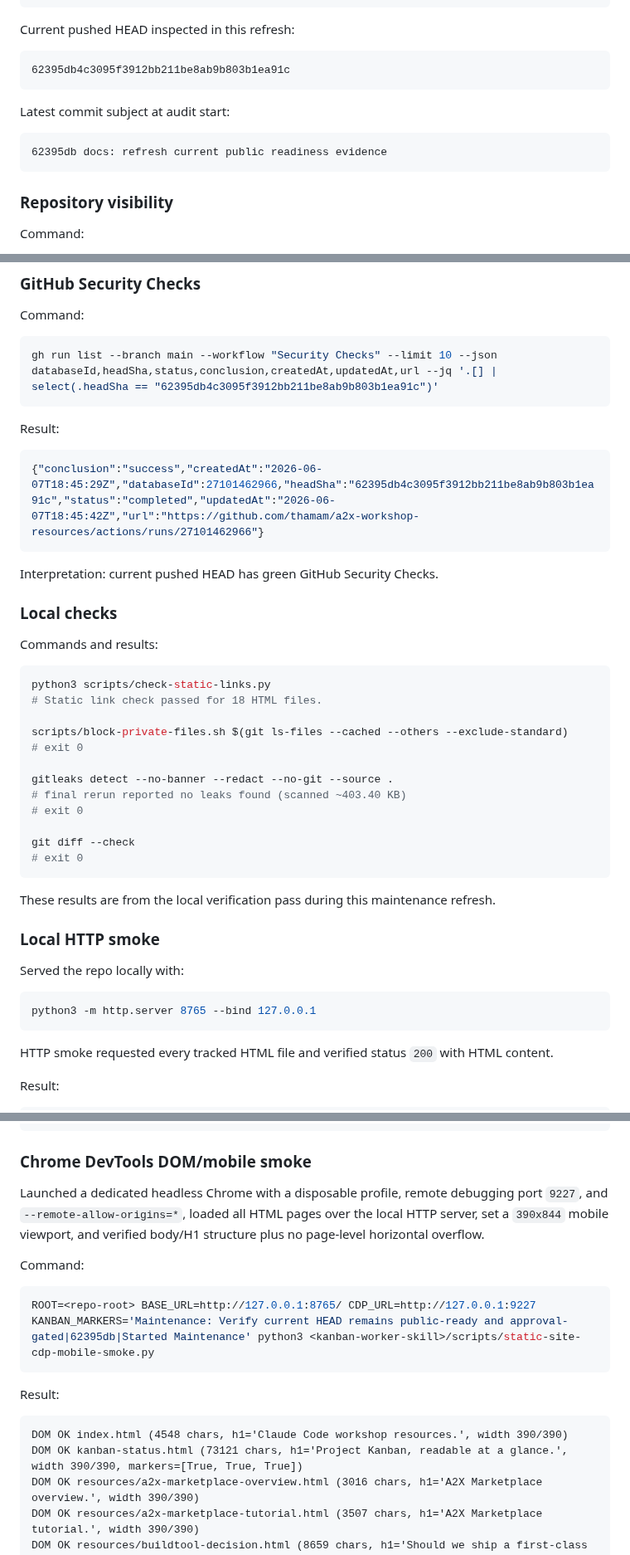
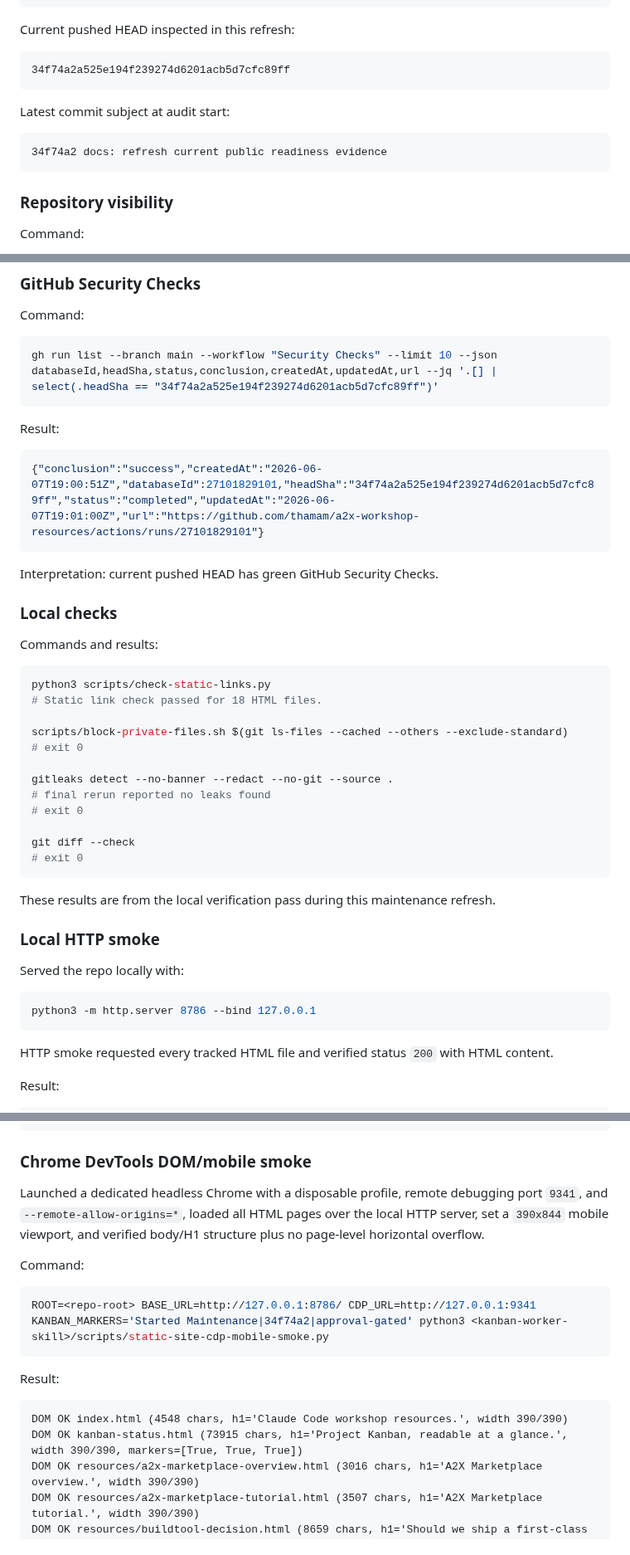
Before and after one commit to thamam/a2x-workshop-resources, a Markdown page: docs/public-release-audit-2026-06-07.md, 3 parts joined by grey strips. Shown at 83% size. Rendered like a GitHub page.

````diff
--- a/docs/public-release-audit-2026-06-07.md
+++ b/docs/public-release-audit-2026-06-07.md
@@ -23,13 +23,13 @@ Audit timestamp from local environment:
 Current pushed HEAD inspected in this refresh:
 
 ```text
-62395db4c3095f3912bb211be8ab9b803b1ea91c
+34f74a2a525e194f239274d6201acb5d7cfc89ff
 ```
 
 Latest commit subject at audit start:
 
 ```text
-62395db docs: refresh current public readiness evidence
+34f74a2 docs: refresh current public readiness evidence
 ```
 
 ### Repository visibility
@@ -69,13 +69,13 @@ Interpretation: Pages is not configured, which matches the approval gate.
 Command:
 
 ```bash
-gh run list --branch main --workflow "Security Checks" --limit 10 --json databaseId,headSha,status,conclusion,createdAt,updatedAt,url --jq '.[] | select(.headSha == "62395db4c3095f3912bb211be8ab9b803b1ea91c")'
+gh run list --branch main --workflow "Security Checks" --limit 10 --json databaseId,headSha,status,conclusion,createdAt,updatedAt,url --jq '.[] | select(.headSha == "34f74a2a525e194f239274d6201acb5d7cfc89ff")'
 ```
 
 Result:
 
 ```json
-{"conclusion":"success","createdAt":"2026-06-07T18:45:29Z","databaseId":27101462966,"headSha":"62395db4c3095f3912bb211be8ab9b803b1ea91c","status":"completed","updatedAt":"2026-06-07T18:45:42Z","url":"https://github.com/thamam/a2x-workshop-resources/actions/runs/27101462966"}
+{"conclusion":"success","createdAt":"2026-06-07T19:00:51Z","databaseId":27101829101,"headSha":"34f74a2a525e194f239274d6201acb5d7cfc89ff","status":"completed","updatedAt":"2026-06-07T19:01:00Z","url":"https://github.com/thamam/a2x-workshop-resources/actions/runs/27101829101"}
 ```
 
 Interpretation: current pushed HEAD has green GitHub Security Checks.
@@ -92,7 +92,7 @@ scripts/block-private-files.sh $(git ls-files --cached --others --exclude-standa
 # exit 0
 
 gitleaks detect --no-banner --redact --no-git --source .
-# final rerun reported no leaks found (scanned ~403.40 KB)
+# final rerun reported no leaks found
 # exit 0
 
 git diff --check
@@ -106,7 +106,7 @@ These results are from the local verification pass during this maintenance refre
 Served the repo locally with:
 
 ```bash
-python3 -m http.server 8765 --bind 127.0.0.1
+python3 -m http.server 8786 --bind 127.0.0.1
 ```
 
 HTTP smoke requested every tracked HTML file and verified status `200` with HTML content.
@@ -137,19 +137,19 @@ HTTP smoke passed for 18 HTML files
 
 ### Chrome DevTools DOM/mobile smoke
 
-Launched a dedicated headless Chrome with a disposable profile, remote debugging port `9227`, and `--remote-allow-origins=*`, loaded all HTML pages over the local HTTP server, set a `390x844` mobile viewport, and verified body/H1 structure plus no page-level horizontal overflow.
+Launched a dedicated headless Chrome with a disposable profile, remote debugging port `9341`, and `--remote-allow-origins=*`, loaded all HTML pages over the local HTTP server, set a `390x844` mobile viewport, and verified body/H1 structure plus no page-level horizontal overflow.
 
 Command:
 
 ```bash
-ROOT=<repo-root> BASE_URL=http://127.0.0.1:8765/ CDP_URL=http://127.0.0.1:9227 KANBAN_MARKERS='Maintenance: Verify current HEAD remains public-ready and approval-gated|62395db|Started Maintenance' python3 <kanban-worker-skill>/scripts/static-site-cdp-mobile-smoke.py
+ROOT=<repo-root> BASE_URL=http://127.0.0.1:8786/ CDP_URL=http://127.0.0.1:9341 KANBAN_MARKERS='Started Maintenance|34f74a2|approval-gated' python3 <kanban-worker-skill>/scripts/static-site-cdp-mobile-smoke.py
 ```
 
 Result:
 
 ```text
 DOM OK index.html (4548 chars, h1='Claude Code workshop resources.', width 390/390)
-DOM OK kanban-status.html (73121 chars, h1='Project Kanban, readable at a glance.', width 390/390, markers=[True, True, True])
+DOM OK kanban-status.html (73915 chars, h1='Project Kanban, readable at a glance.', width 390/390, markers=[True, True, True])
 DOM OK resources/a2x-marketplace-overview.html (3016 chars, h1='A2X Marketplace overview.', width 390/390)
 DOM OK resources/a2x-marketplace-tutorial.html (3507 chars, h1='A2X Marketplace tutorial.', width 390/390)
 DOM OK resources/buildtool-decision.html (8659 chars, h1='Should we ship a first-class buildTool?', width 390/390)
````
Also changed, not shown: other parts of docs/public-release-audit-2026-06-07.md (+4 -4 lines), kanban-status.md (+6 -0 lines).
